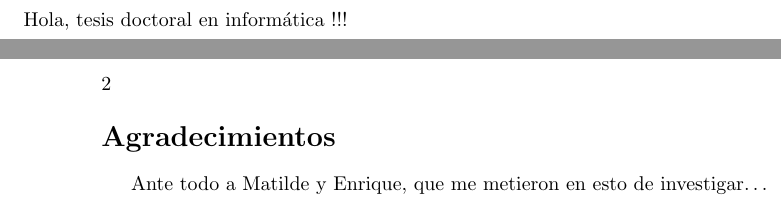
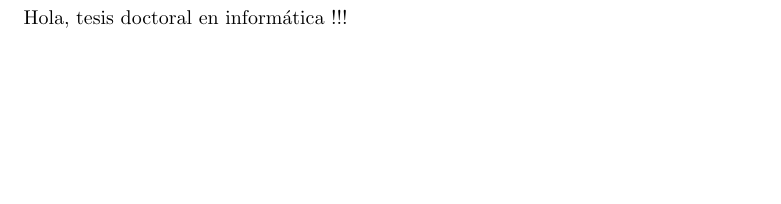
Before and after one commit to EnriqueLazcorreta/tesis-0, a LaTeX thesis (Lazcorreta.Tesis.tex): two parts of pages 1 and 2 of 19 before the commit and part of page 1 of 17 after it, the two joined at a grey line, cut so that both start at the same text, the shorter picture padded with empty space. Compiled offline with pdfLaTeX.

```diff
--- a/Lazcorreta.Tesis.tex
+++ b/Lazcorreta.Tesis.tex
@@ -8,9 +8,9 @@
 Hola, tesis doctoral en informática !!!
 \newpage
 
-\section*{Agradecimientos}
-\input{agradecimiento}
-\newpage
+%\section*{Agradecimientos}
+%\input{agradecimiento}
+%\newpage
 
 
 Este es el índice de mi último informe:
```
Also changed, not shown: Lazcorreta.Tesis.pdf, contenido/trabajo-futuro.tex (line endings or trailing spaces), 5 other files.
